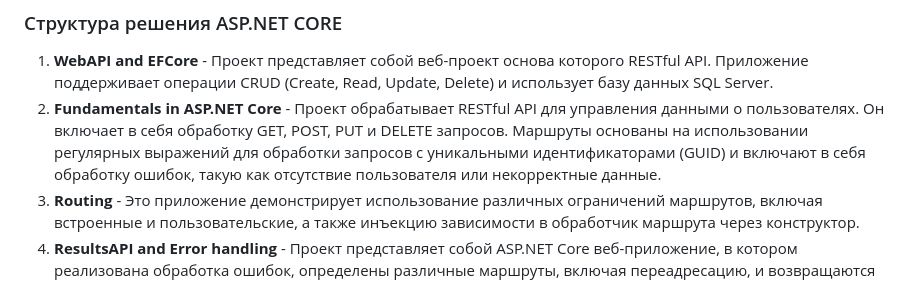
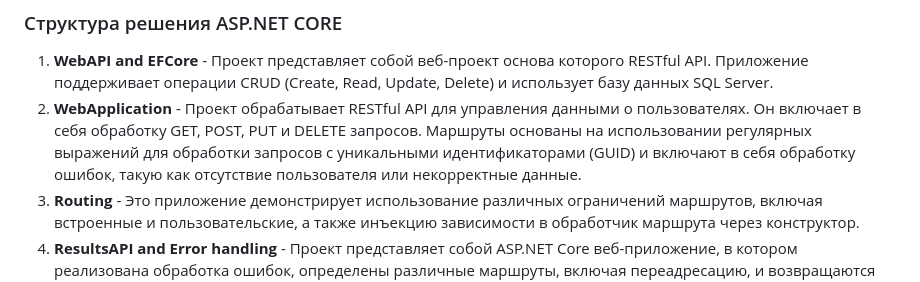
Before and after one commit to AlonMell/Learning-Repository, a Markdown page: README.md, the part around the change. GitHub-like rendering.

```diff
--- a/README.md
+++ b/README.md
@@ -8,7 +8,7 @@
 ### Структура решения ASP.NET CORE
 
 1. **WebAPI and EFCore** - Проект представляет собой веб-проект основа которого RESTful API. Приложение поддерживает операции CRUD (Create, Read, Update, Delete) и использует базу данных SQL Server.
-2. **Fundamentals in ASP.NET Core** - Проект обрабатывает RESTful API для управления данными о пользователях. Он включает в себя обработку GET, POST, PUT и DELETE запросов. Маршруты основаны на использовании регулярных выражений для обработки запросов с уникальными идентификаторами (GUID) и включают в себя обработку ошибок, такую как отсутствие пользователя или некорректные данные.
+2. **WebApplication** - Проект обрабатывает RESTful API для управления данными о пользователях. Он включает в себя обработку GET, POST, PUT и DELETE запросов. Маршруты основаны на использовании регулярных выражений для обработки запросов с уникальными идентификаторами (GUID) и включают в себя обработку ошибок, такую как отсутствие пользователя или некорректные данные.
 3. **Routing** - Это приложение демонстрирует использование различных ограничений маршрутов, включая встроенные и пользовательские, а также инъекцию зависимости в обработчик маршрута через конструктор.
 4. **ResultsAPI and Error handling** - Проект представляет собой ASP.NET Core веб-приложение, в котором реализована обработка ошибок, определены различные маршруты, включая переадресацию, и возвращаются различные типы контента в ответ на запросы.
 5. **Logging** - Проект в котором реализованы различные маршруты, использующие логгирование с использованием ILogger и ILoggerFactory
```
